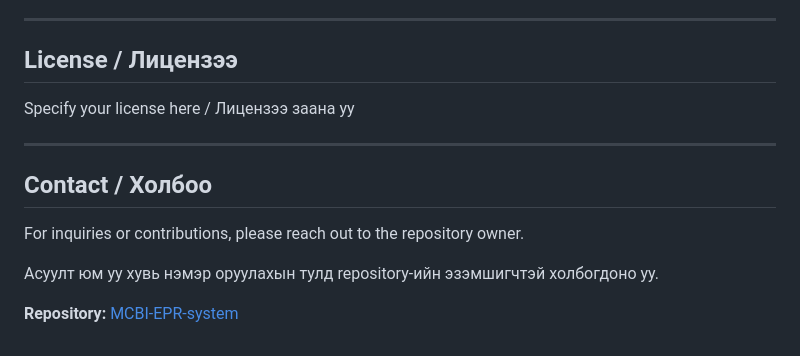
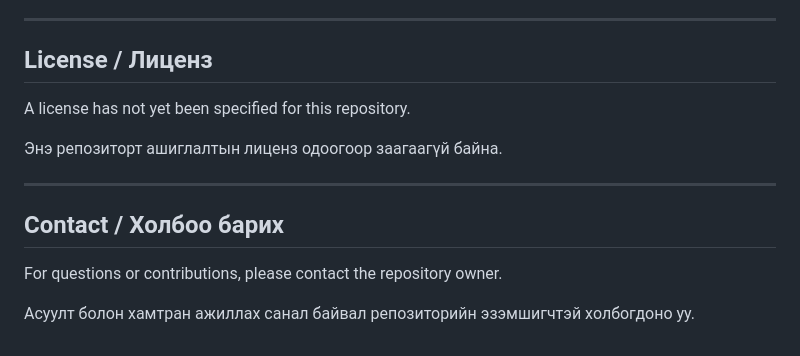
Before and after one commit to Shirendev1/MCBI-EPR-system, a Markdown page: README.md, the part around one of its changes. Drawn GitHub-style.

```diff
--- a/README.md
+++ b/README.md
@@ -71,16 +75,16 @@ Please refer to **README-EN.md** for complete English documentation.
 
 ---
 
-## License / Лицензээ
+## License / Лиценз
 
-Specify your license here / Лицензээ заана уу
+A license has not yet been specified for this repository.
+
+Энэ репозиторт ашиглалтын лиценз одоогоор заагаагүй байна.
 
 ---
 
-## Contact / Холбоо
+## Contact / Холбоо барих
 
-For inquiries or contributions, please reach out to the repository owner.
+For questions or contributions, please contact the repository owner.
 
-Асуулт юм уу хувь нэмэр оруулахын тулд repository-ийн эзэмшигчтэй холбогдоно уу.
-
-**Repository:** [MCBI-EPR-system](https://github.com/Shirendev1/MCBI-EPR-system)
+Асуулт болон хамтран ажиллах санал байвал репозиторийн эзэмшигчтэй холбогдоно уу.
```
Also changed, not shown: other parts of README.md (+27 -23 lines).
